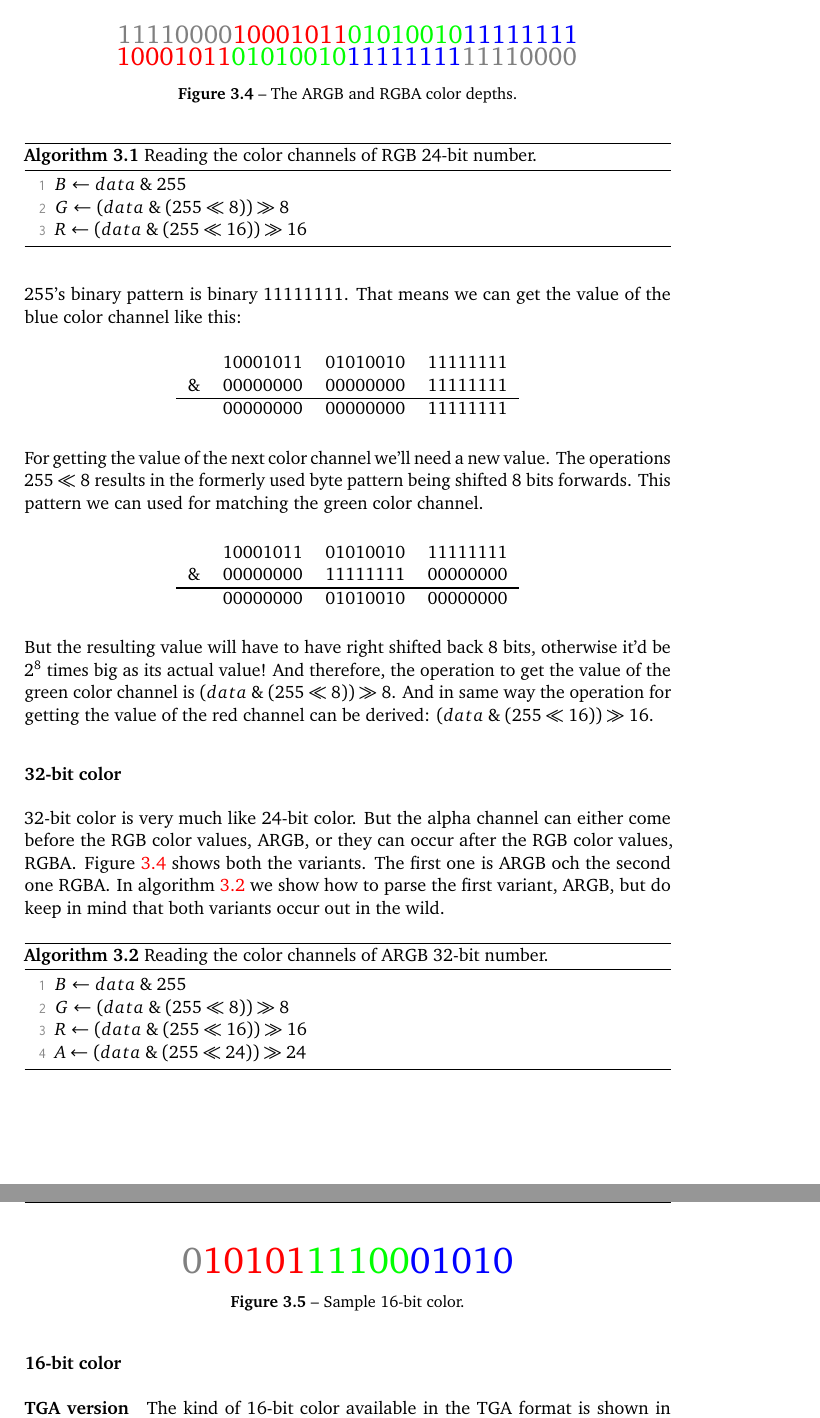
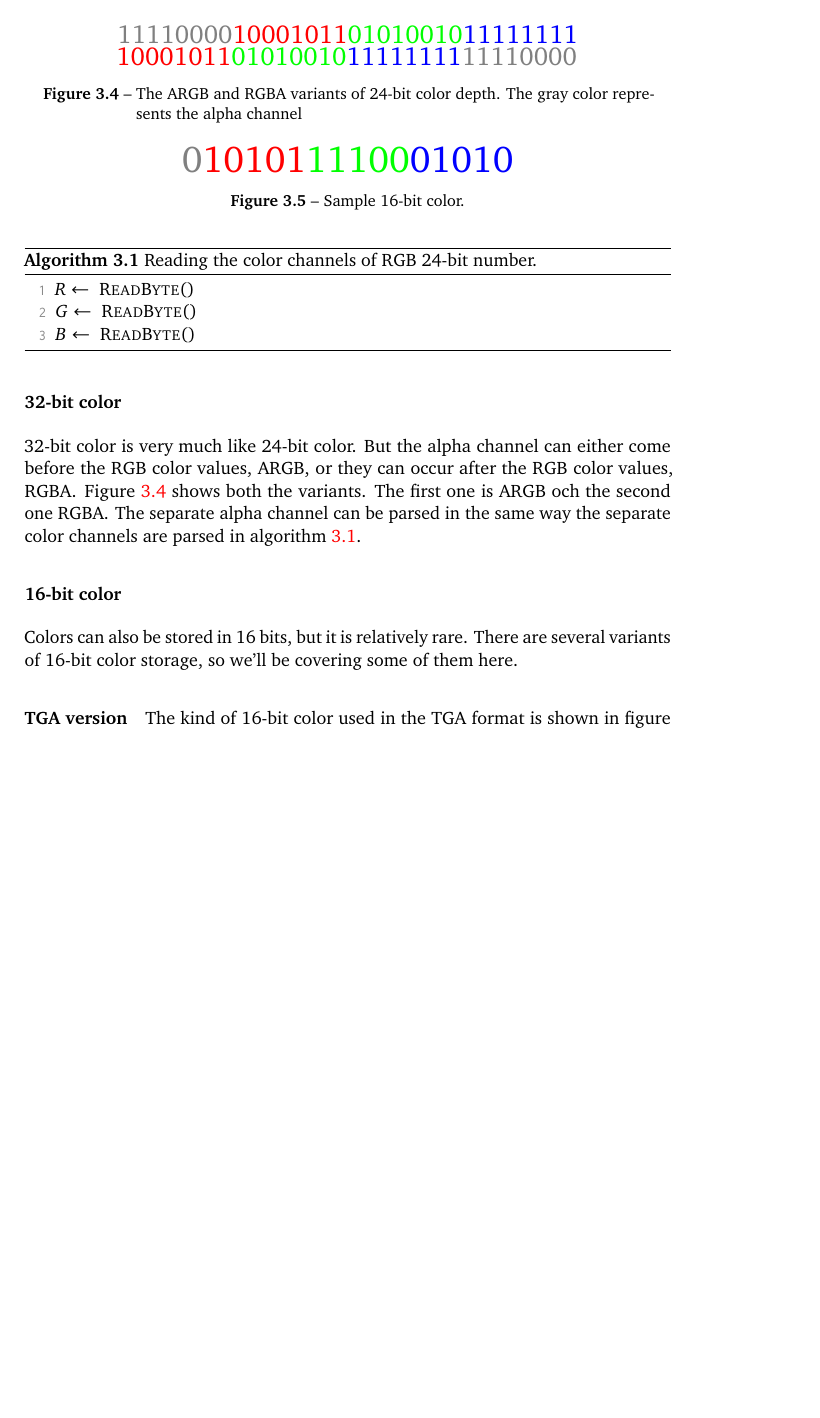
Before and after one commit to Erkaman/digital-image-formats, a LaTeX document (latex/project.tex, which reads latex/digital_color.tex): two parts of pages 16 and 17 of 62 before the commit and part of page 16 of 62 after it, the two joined at a grey line, cut so that both start at the same text, the shorter picture padded with empty space. Compiled offline with pdfLaTeX.

Commit message:
fixed the explanation of color depths and how to parse different color depths. Removed some unnecessary figures and algorithm.

```diff
--- a/latex/digital_color.tex
+++ b/latex/digital_color.tex
@@ -245,46 +248,11 @@
     \caption{Reading the color channels of RGB 24-bit number.}
     \label{alg:read-24-bit-rgb}
     \begin{algorithmic}[1]
-      \Let{$B$}{$data \BitAnd 255$}
-      \Let{$G$}{$(data \BitAnd (255 \ShiftLeft 8)) \ShiftRight 8$}
-      \Let{$R$}{$(data \BitAnd (255 \ShiftLeft 16)) \ShiftRight 16$}
+      \Let{$R$}{\VoidCall{ReadByte}}
+      \Let{$G$}{\VoidCall{ReadByte}}
+      \Let{$B$}{\VoidCall{ReadByte}}
     \end{algorithmic}
   \end{algorithm}
-
-  $255$'s binary pattern is binary \fullbyte. That means we can get
-  the value of the blue color channel like this:
-
-  \begin{center}
-    \begin{tabular}{*{4}{c}}
-
-      & 10001011  & 01010010  & \fullbyte  \\
-      $\BitAnd$ &    \emptybyte&  \emptybyte  & \fullbyte \\
-      \hline
-      & \emptybyte & \emptybyte & \fullbyte \\
-    \end{tabular}
-  \end{center}
-
-  For getting the value of the next color channel we'll need a new
-  value. The operations $255 \ShiftLeft 8$ results in the formerly
-  used byte pattern being shifted 8 bits forwards. This pattern we can
-  used for matching the green color channel.
-
-  \begin{center}
-    \begin{tabular}{*{4}{c}}
-
-      & 10001011  & 01010010  & \fullbyte  \\
-      $\BitAnd$ &    \emptybyte&  \fullbyte  & \emptybyte \\
-      \hline
-      & \emptybyte & 01010010 & \emptybyte \\
-    \end{tabular}
-  \end{center}
-
-  But the resulting value will have to have right shifted back 8 bits,
-  otherwise it'd be $2^8$ times big as its actual value! And
-  therefore, the operation to get the value of the green color channel
-  is $(data \BitAnd (255 \ShiftLeft 8)) \ShiftRight 8$. And in same
-  way the operation for getting the value of the red channel can be
-  derived: $(data \BitAnd (255 \ShiftLeft 16)) \ShiftRight 16$.
 
   \subsubsection{32-bit color}
 
@@ -292,9 +260,9 @@
   can either come before the RGB color values, ARGB\index{ARGB}, or
   they can occur after the RGB color values, RGBA\index{RGBA}. Figure
   \ref{fig:32-bit-colors-bits} shows both the variants. The first one
-  is ARGB och the second one RGBA. In algorithm
-  \ref{alg:read-32-bit-rgb} we show how to parse the first variant,
-  ARGB, but do keep in mind that both variants occur out in the wild.
+  is ARGB och the second one RGBA. The separate alpha channel can be
+  parsed in the same way the separate color channels are parsed in
+  algorithm \ref{alg:read-24-bit-rgb}.
 
   \begin{figure}
     \centering
@@ -310,23 +278,17 @@
       \textcolor{gray}{11110000}%
     }
 
-    \caption{The ARGB and RGBA color depths.}
+    \caption{The ARGB and RGBA variants of 24-bit color depth. The
+      gray color represents the alpha channel }
     \label{fig:32-bit-colors-bits}
   \end{figure}
 
-  \begin{algorithm}[H]
-    \caption{Reading the color channels of ARGB 32-bit number.}
-    \label{alg:read-32-bit-rgb}
-    \begin{algorithmic}[1]
-      \Let{$B$}{$data \BitAnd 255$}
-      \Let{$G$}{$(data \BitAnd (255 \ShiftLeft 8)) \ShiftRight 8$}
-      \Let{$R$}{$(data \BitAnd (255 \ShiftLeft 16)) \ShiftRight 16$}
-      \Let{$A$}{$(data \BitAnd (255 \ShiftLeft 24)) \ShiftRight 24$}
-    \end{algorithmic}
-  \end{algorithm}
+  \subsubsection{16-bit color}
 
-  \subsubsection{16-bit color}
+  Colors can also be stored in 16 bits, but it is relatively
+  rare. There are several variants of 16-bit color storage, so we'll
+  be covering some of them here.
 
   \paragraph{TGA version}
 
-  The kind of 16-bit color available in the TGA format is shown in
+  The kind of 16-bit color used in the TGA format is shown in figure
@@ -340,10 +304,11 @@
     \centering
     {\huge\textcolor{gray}{0}%
       \textcolor{red}{10101}\textcolor{green}{11100}\textcolor{blue}{01010}}
+    \caption{Sample 16-bit color.}
+    \label{fig:tga-16-bit-colors-bits}
+  \end{figure}
 
-    \label{fig:tga-16-bit-colors-bits}
-    \caption{Sample 16-bit color.}
-  \end{figure}
+  \todo{discuss the bit patterns}
 
   \begin{algorithm}[H]
     \caption{Reading TGA 16-bit number.}
```
Also changed, not shown: latex/digital_color.tex (49 more changed lines).
